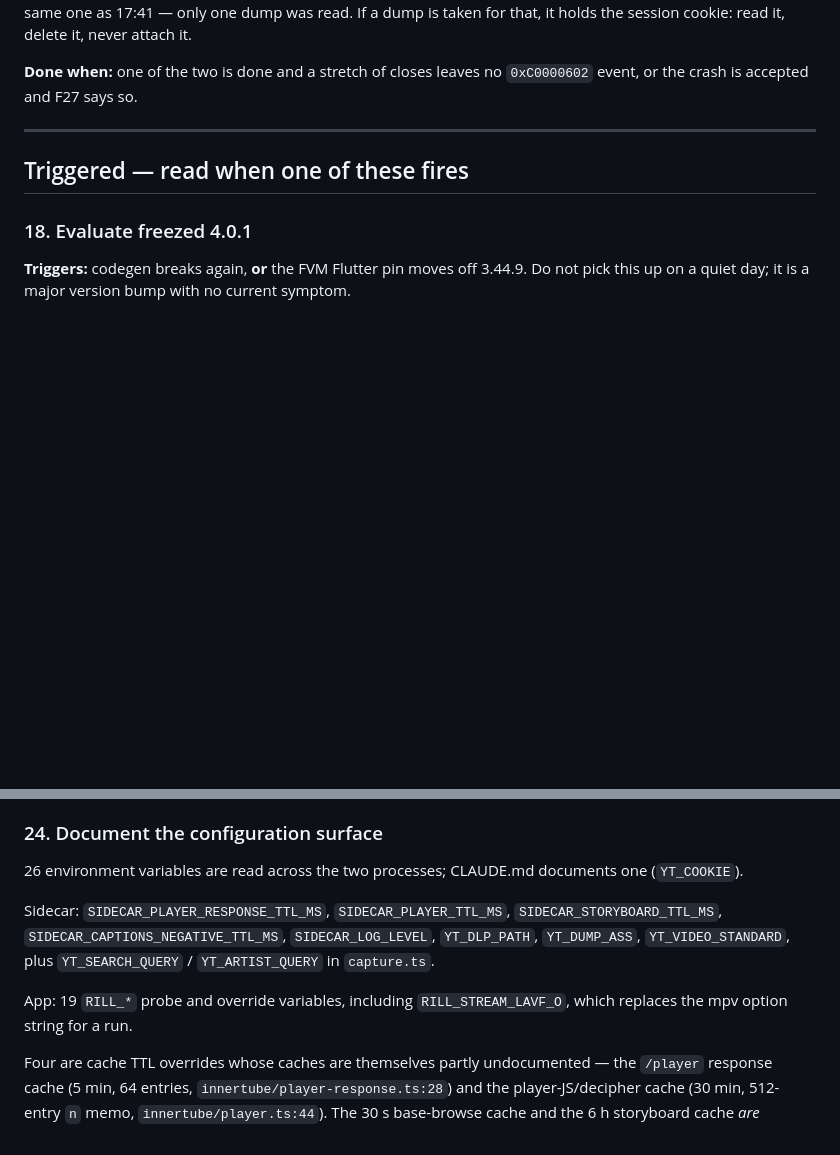
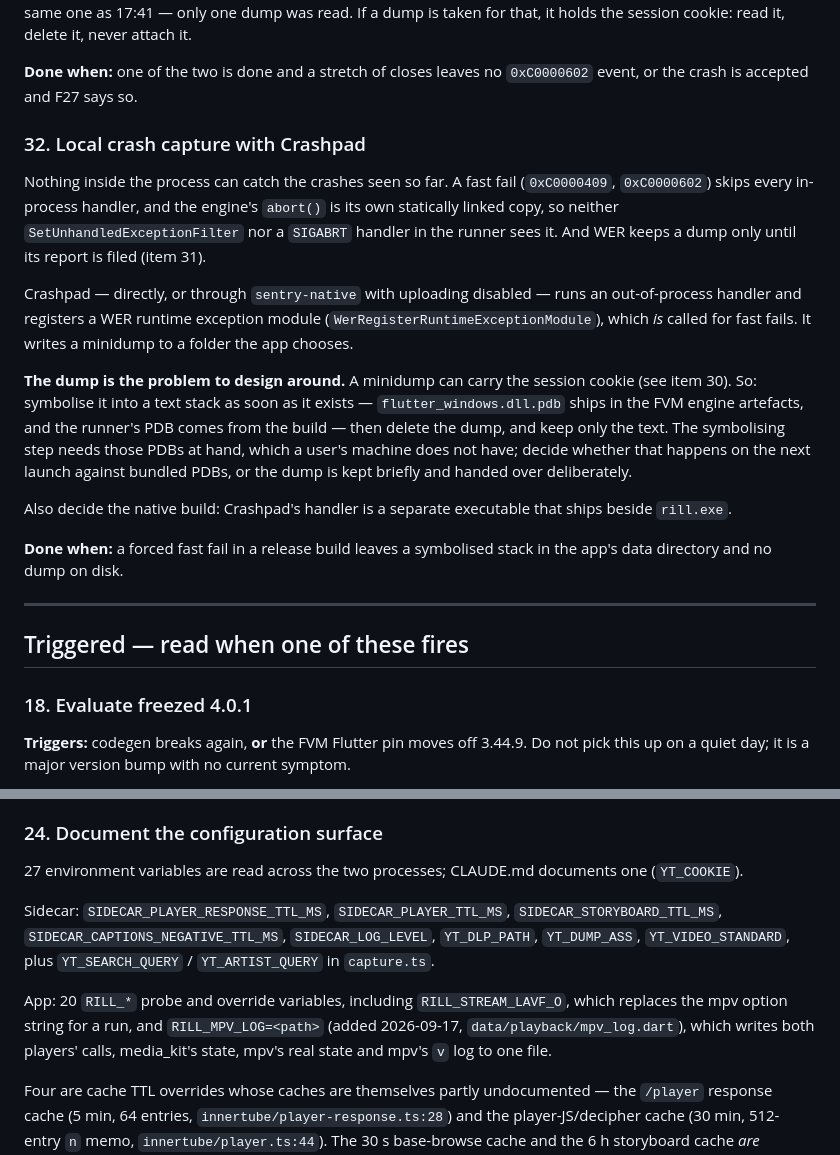
Before and after one commit to LordLux/rill, a Markdown page: docs/todo.md, 2 parts joined by grey strips. GitHub-like rendering; blank space fills up the shorter version.

```diff
--- a/docs/todo.md
+++ b/docs/todo.md
@@ -148,6 +202,33 @@ attach it.
 
 **Done when:** one of the two is done and a stretch of closes leaves no
 `0xC0000602` event, or the crash is accepted and F27 says so.
+
+### 32. Local crash capture with Crashpad
+
+Nothing inside the process can catch the crashes seen so far. A fast fail
+(`0xC0000409`, `0xC0000602`) skips every in-process handler, and the engine's
+`abort()` is its own statically linked copy, so neither
+`SetUnhandledExceptionFilter` nor a `SIGABRT` handler in the runner sees it.
+And WER keeps a dump only until its report is filed (item 31).
+
+Crashpad — directly, or through `sentry-native` with uploading disabled — runs
+an out-of-process handler and registers a WER runtime exception module
+(`WerRegisterRuntimeExceptionModule`), which *is* called for fast fails. It
+writes a minidump to a folder the app chooses.
+
+**The dump is the problem to design around.** A minidump can carry the session
+cookie (see item 30). So: symbolise it into a text stack as soon as it exists —
+`flutter_windows.dll.pdb` ships in the FVM engine artefacts, and the runner's
+PDB comes from the build — then delete the dump, and keep only the text. The
+symbolising step needs those PDBs at hand, which a user's machine does not
+have; decide whether that happens on the next launch against bundled PDBs, or
+the dump is kept briefly and handed over deliberately.
+
+Also decide the native build: Crashpad's handler is a separate executable that
+ships beside `rill.exe`.
+
+**Done when:** a forced fast fail in a release build leaves a symbolised stack
+in the app's data directory and no dump on disk.
 
 ---
 
@@ -273,7 +354,7 @@ recipe — the compliance work was done properly and is referenced from nowhere)
 
 ### 24. Document the configuration surface
 
-26 environment variables are read across the two processes; CLAUDE.md documents
+27 environment variables are read across the two processes; CLAUDE.md documents
 one (`YT_COOKIE`).
 
 Sidecar: `SIDECAR_PLAYER_RESPONSE_TTL_MS`, `SIDECAR_PLAYER_TTL_MS`,
@@ -281,8 +362,10 @@ Sidecar: `SIDECAR_PLAYER_RESPONSE_TTL_MS`, `SIDECAR_PLAYER_TTL_MS`,
 `SIDECAR_LOG_LEVEL`, `YT_DLP_PATH`, `YT_DUMP_ASS`, `YT_VIDEO_STANDARD`, plus
 `YT_SEARCH_QUERY` / `YT_ARTIST_QUERY` in `capture.ts`.
 
-App: 19 `RILL_*` probe and override variables, including `RILL_STREAM_LAVF_O`,
-which replaces the mpv option string for a run.
+App: 20 `RILL_*` probe and override variables, including `RILL_STREAM_LAVF_O`,
+which replaces the mpv option string for a run, and `RILL_MPV_LOG=<path>`
+(added 2026-09-17, `data/playback/mpv_log.dart`), which writes both players'
+calls, media_kit's state, mpv's real state and mpv's `v` log to one file.
 
 Four are cache TTL overrides whose caches are themselves partly undocumented —
 the `/player` response cache (5 min, 64 entries,
```
Also changed, not shown: other parts of docs/todo.md (+56 -2 lines).
